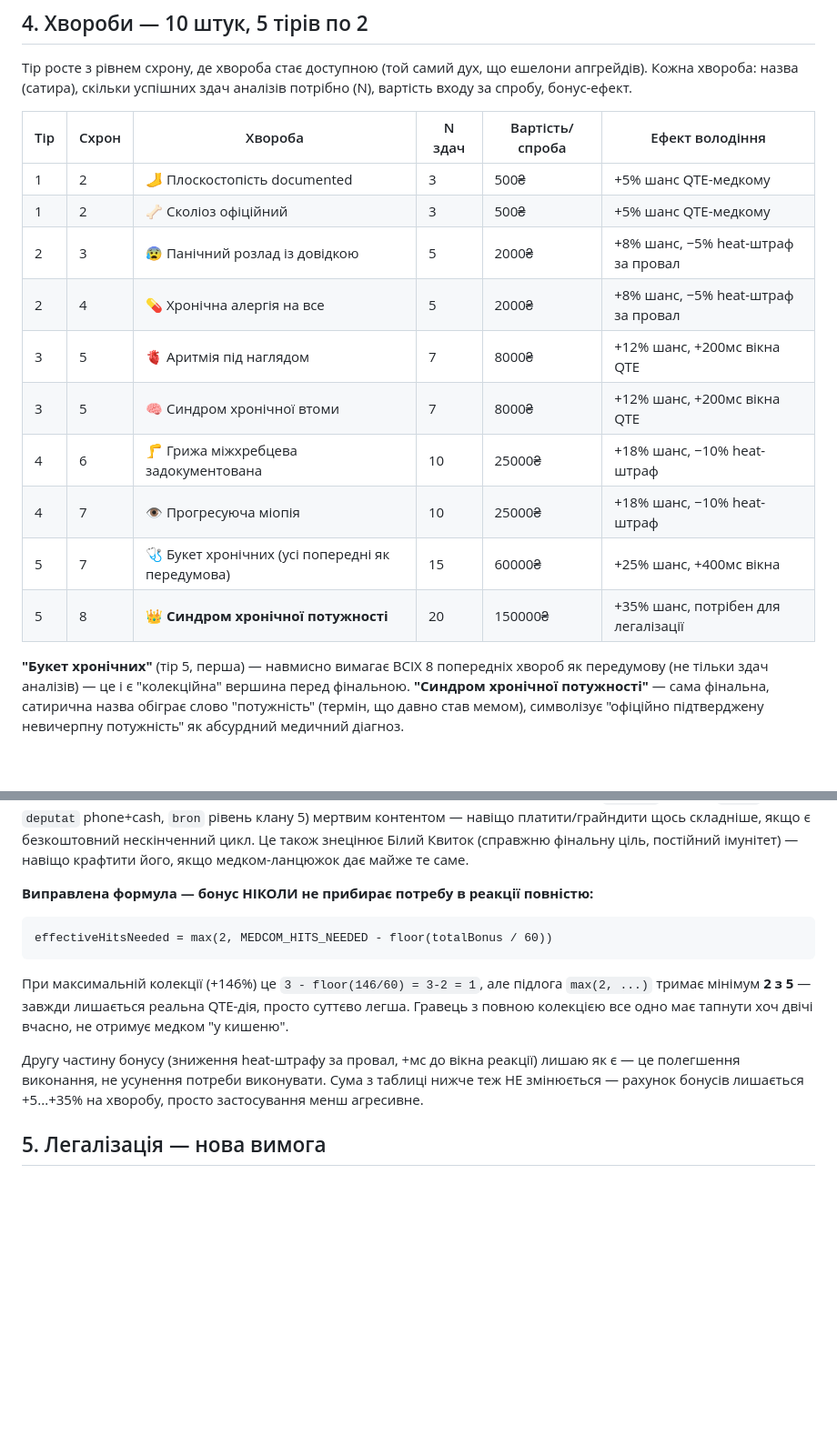
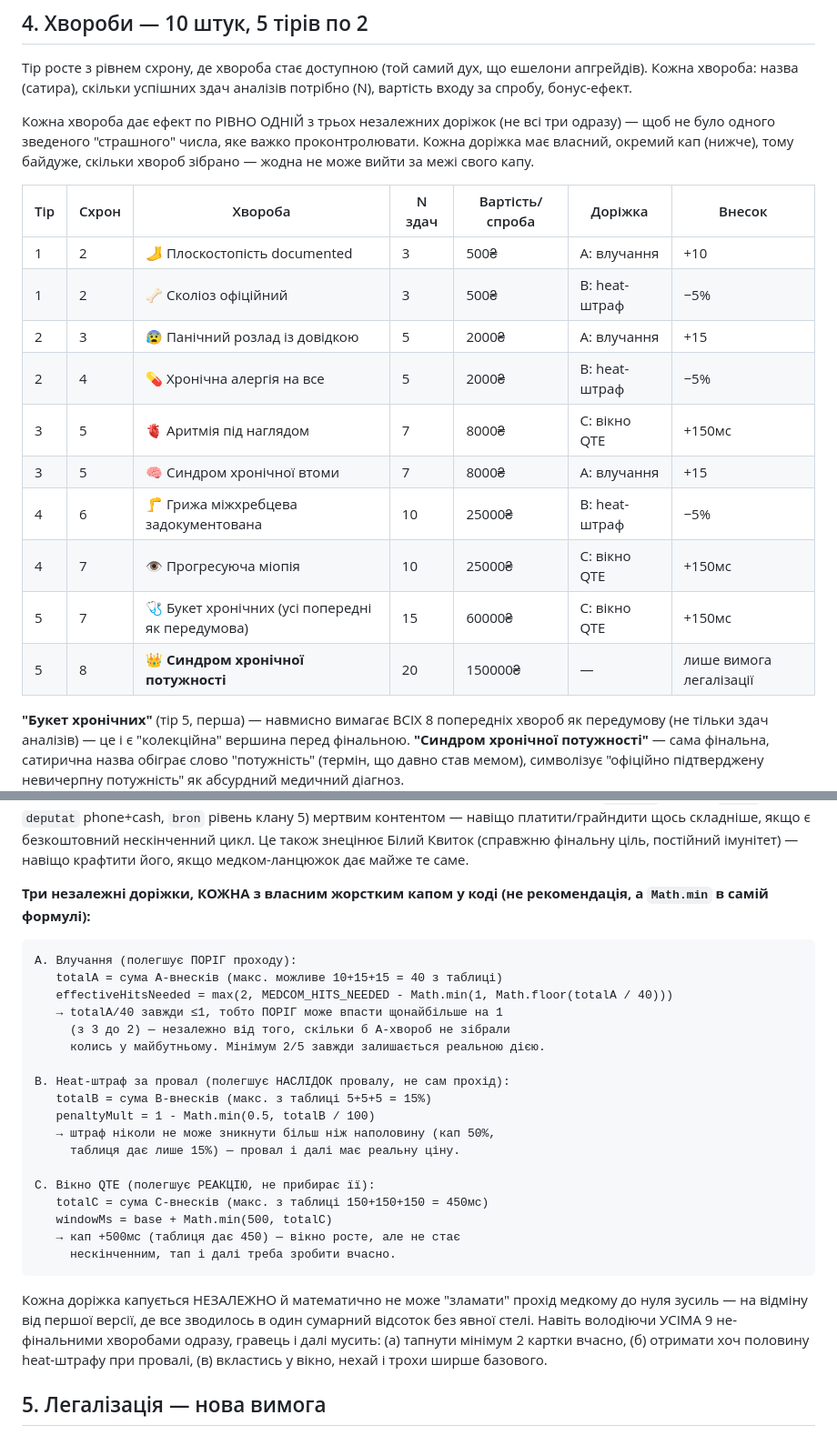
Before and after one commit to patyjprolot-ux/ukhylyant-simulator, a Markdown page: PATCH_2.0_MEDICAL_QUESTLINE.md, 2 parts joined by grey strips. Shown at 91% size. Drawn GitHub-style; blank space fills up the shorter version.

Commit message:
Медична гілка: розбити один зведений бонус на 3 незалежно капнуті доріжки
+146% зведеного бонусу (навіть із max(2,...) підлогою на порозі
влучань) все одно було непрозорим числом без явної стелі в самій
формулі — легко було б випадково зламати щось при подальших правках
чисел таблиці, бо кап ховався в одному місці коду, а не в кожній
доріжці окремо.

Тепер кожна хвороба дає ефект РІВНО в одну з трьох доріжок (не всі
одразу), кожна з жорстким Math.min/Math.max капом ПРЯМО В ФОРМУЛІ:
A) поріг влучань — максимум -1 (з 3 до 2, ніколи нижче), B) heat-штраф
за провал — максимум -50% (таблиця дає лише -15%, великий запас),
C) вікно QTE — максимум +500мс (таблиця дає +450мс). Навіть зібравши
всі 9 не-фінальних хвороб одночасно, гравець і далі мусить реально
тапати мінімум 2 картки вчасно — жодна комбінація майбутніх правок
балансу не може випадково звести це до гарантованого проходу, бо кап
математичний, не просто "домовились не перевищувати".

Co-Authored-By: Claude Sonnet 5 <noreply@anthropic.com>

````diff
--- a/PATCH_2.0_MEDICAL_QUESTLINE.md
+++ b/PATCH_2.0_MEDICAL_QUESTLINE.md
@@ -71,18 +71,24 @@
 що ешелони апгрейдів). Кожна хвороба: назва (сатира), скільки успішних
 здач аналізів потрібно (N), вартість входу за спробу, бонус-ефект.
 
-| Тір | Схрон | Хвороба | N здач | Вартість/спроба | Ефект володіння |
-|---|---|---|---|---|---|
-| 1 | 2 | 🦶 Плоскостопість documented | 3 | 500₴ | +5% шанс QTE-медкому |
-| 1 | 2 | 🦴 Сколіоз офіційний | 3 | 500₴ | +5% шанс QTE-медкому |
-| 2 | 3 | 😰 Панічний розлад із довідкою | 5 | 2000₴ | +8% шанс, −5% heat-штраф за провал |
-| 2 | 4 | 💊 Хронічна алергія на все | 5 | 2000₴ | +8% шанс, −5% heat-штраф за провал |
-| 3 | 5 | 🫀 Аритмія під наглядом | 7 | 8000₴ | +12% шанс, +200мс вікна QTE |
-| 3 | 5 | 🧠 Синдром хронічної втоми | 7 | 8000₴ | +12% шанс, +200мс вікна QTE |
-| 4 | 6 | 🦵 Грижа міжхребцева задокументована | 10 | 25000₴ | +18% шанс, −10% heat-штраф |
-| 4 | 7 | 👁️ Прогресуюча міопія | 10 | 25000₴ | +18% шанс, −10% heat-штраф |
-| 5 | 7 | 🩺 Букет хронічних (усі попередні як передумова) | 15 | 60000₴ | +25% шанс, +400мс вікна |
-| 5 | 8 | 👑 **Синдром хронічної потужності** | 20 | 150000₴ | +35% шанс, потрібен для легалізації |
+Кожна хвороба дає ефект по РІВНО ОДНІЙ з трьох незалежних доріжок
+(не всі три одразу) — щоб не було одного зведеного "страшного" числа,
+яке важко проконтролювати. Кожна доріжка має власний, окремий кап
+(нижче), тому байдуже, скільки хвороб зібрано — жодна не може вийти
+за межі свого капу.
+
+| Тір | Схрон | Хвороба | N здач | Вартість/спроба | Доріжка | Внесок |
+|---|---|---|---|---|---|---|
+| 1 | 2 | 🦶 Плоскостопість documented | 3 | 500₴ | A: влучання | +10 |
+| 1 | 2 | 🦴 Сколіоз офіційний | 3 | 500₴ | B: heat-штраф | −5% |
+| 2 | 3 | 😰 Панічний розлад із довідкою | 5 | 2000₴ | A: влучання | +15 |
+| 2 | 4 | 💊 Хронічна алергія на все | 5 | 2000₴ | B: heat-штраф | −5% |
+| 3 | 5 | 🫀 Аритмія під наглядом | 7 | 8000₴ | C: вікно QTE | +150мс |
+| 3 | 5 | 🧠 Синдром хронічної втоми | 7 | 8000₴ | A: влучання | +15 |
+| 4 | 6 | 🦵 Грижа міжхребцева задокументована | 10 | 25000₴ | B: heat-штраф | −5% |
+| 4 | 7 | 👁️ Прогресуюча міопія | 10 | 25000₴ | C: вікно QTE | +150мс |
+| 5 | 7 | 🩺 Букет хронічних (усі попередні як передумова) | 15 | 60000₴ | C: вікно QTE | +150мс |
+| 5 | 8 | 👑 **Синдром хронічної потужності** | 20 | 150000₴ | — | лише вимога легалізації |
 
 **"Букет хронічних"** (тір 5, перша) — навмисно вимагає ВСІХ 8
 попередніх хвороб як передумову (не тільки здач аналізів) — це і є
@@ -115,20 +121,36 @@
 постійний імунітет) — навіщо крафтити його, якщо медком-ланцюжок дає
 майже те саме.
 
-**Виправлена формула — бонус НІКОЛИ не прибирає потребу в реакції
-повністю:**
+**Три незалежні доріжки, КОЖНА з власним жорстким капом у коді (не
+рекомендація, а `Math.min` в самій формулі):**
+
 ```
-effectiveHitsNeeded = max(2, MEDCOM_HITS_NEEDED - floor(totalBonus / 60))
+A. Влучання (полегшує ПОРІГ проходу):
+   totalA = сума A-внесків (макс. можливе 10+15+15 = 40 з таблиці)
+   effectiveHitsNeeded = max(2, MEDCOM_HITS_NEEDED - Math.min(1, Math.floor(totalA / 40)))
+   → totalA/40 завжди ≤1, тобто ПОРІГ може впасти щонайбільше на 1
+     (з 3 до 2) — незалежно від того, скільки б A-хвороб не зібрали
+     колись у майбутньому. Мінімум 2/5 завжди залишається реальною дією.
+
+B. Heat-штраф за провал (полегшує НАСЛІДОК провалу, не сам прохід):
+   totalB = сума B-внесків (макс. з таблиці 5+5+5 = 15%)
+   penaltyMult = 1 - Math.min(0.5, totalB / 100)
+   → штраф ніколи не може зникнути більш ніж наполовину (кап 50%,
+     таблиця дає лише 15%) — провал і далі має реальну ціну.
+
+C. Вікно QTE (полегшує РЕАКЦІЮ, не прибирає її):
+   totalC = сума C-внесків (макс. з таблиці 150+150+150 = 450мс)
+   windowMs = base + Math.min(500, totalC)
+   → кап +500мс (таблиця дає 450) — вікно росте, але не стає
+     нескінченним, тап і далі треба зробити вчасно.
 ```
-При максимальній колекції (+146%) це `3 - floor(146/60) = 3-2 = 1`,
-але підлога `max(2, ...)` тримає мінімум **2 з 5** — завжди лишається
-реальна QTE-дія, просто суттєво легша. Гравець з повною колекцією все
-одно має тапнути хоч двічі вчасно, не отримує медком "у кишеню".
 
-Другу частину бонусу (зниження heat-штрафу за провал, +мс до вікна
-реакції) лишаю як є — це полегшення виконання, не усунення потреби
-виконувати. Сума з таблиці нижче теж НЕ змінюється — рахунок бонусів
-лишається +5...+35% на хворобу, просто застосування менш агресивне.
+Кожна доріжка капується НЕЗАЛЕЖНО й математично не може "зламати"
+прохід медкому до нуля зусиль — на відміну від першої версії, де все
+зводилось в один сумарний відсоток без явної стелі. Навіть володіючи
+УСІМА 9 не-фінальними хворобами одразу, гравець і далі мусить: (а)
+тапнути мінімум 2 картки вчасно, (б) отримати хоч половину heat-штрафу
+при провалі, (в) вкластись у вікно, нехай і трохи ширше базового.
 
 ## 5. Легалізація — нова вимога
 
````
